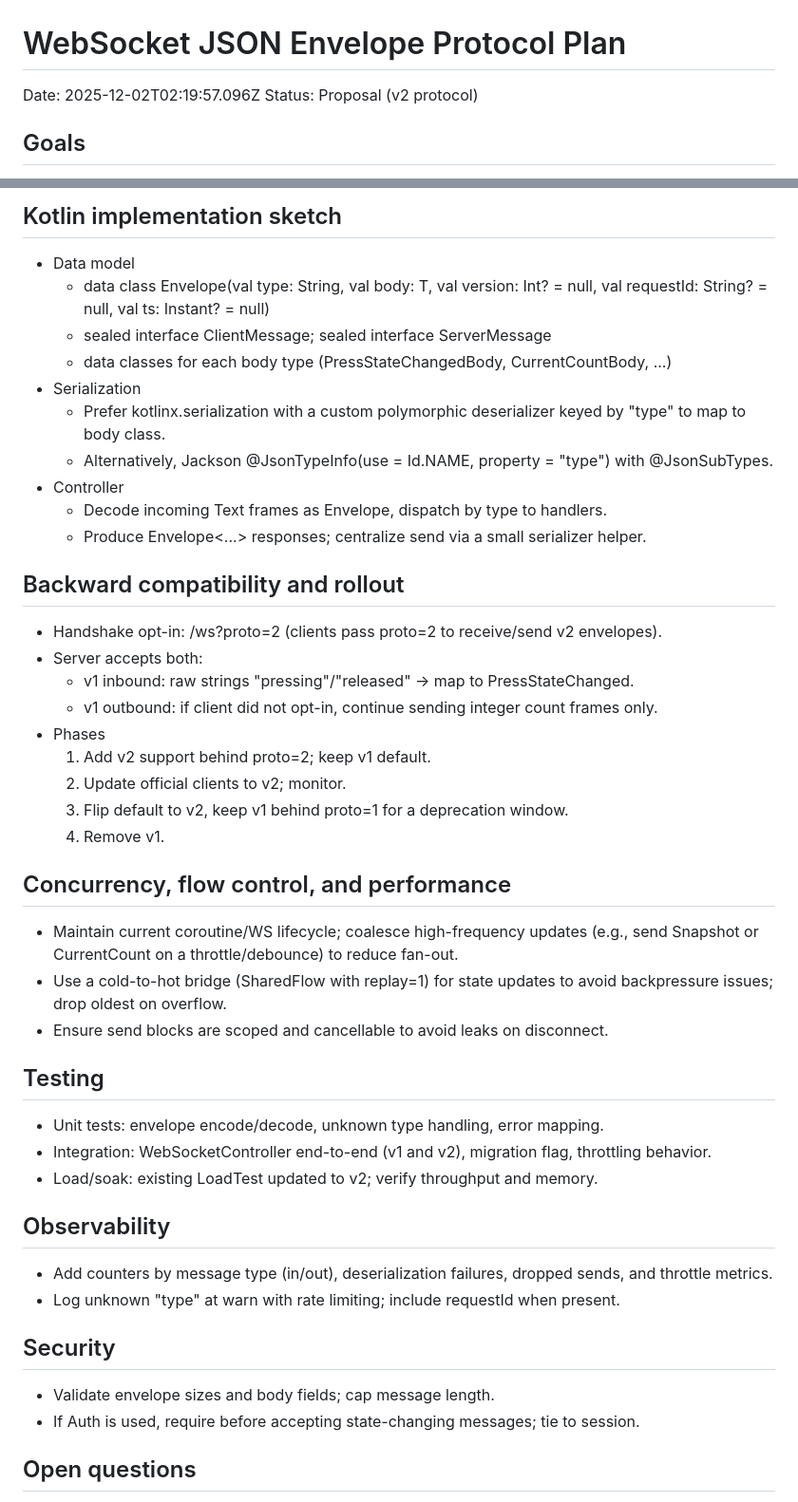
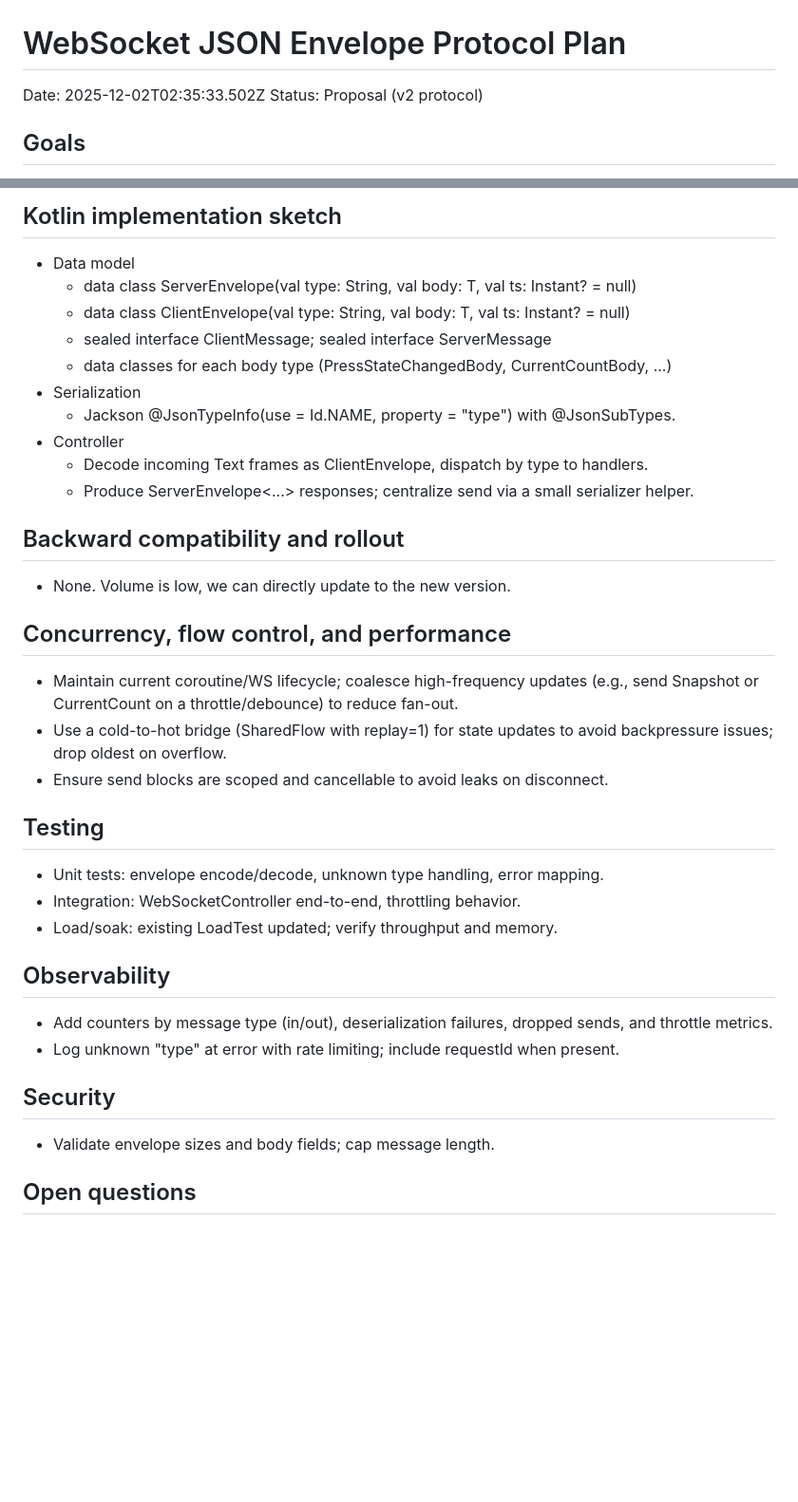
Before and after one commit to zwalsh/button, a Markdown page: docs/websocket-protocol-envelope-plan.md, 2 parts joined by grey strips. Shown: that part at 95% size. GitHub-like rendering; blank space fills up the shorter version.

```diff
--- a/docs/websocket-protocol-envelope-plan.md
+++ b/docs/websocket-protocol-envelope-plan.md
@@ -1,6 +1,6 @@
 # WebSocket JSON Envelope Protocol Plan
 
-Date: 2025-12-02T02:19:57.096Z
+Date: 2025-12-02T02:35:33.502Z
 Status: Proposal (v2 protocol)
 
 ## Goals
@@ -61,26 +54,18 @@ Server → Client
 
 ## Kotlin implementation sketch
 - Data model
-  - data class Envelope<T>(val type: String, val body: T, val version: Int? = null, val requestId: String? = null, val ts: Instant? = null)
+  - data class ServerEnvelope<T : ServerMessage>(val type: String, val body: T, val ts: Instant? = null)
+  - data class ClientEnvelope<T : ClientMessage>(val type: String, val body: T, val ts: Instant? = null)
   - sealed interface ClientMessage; sealed interface ServerMessage
   - data classes for each body type (PressStateChangedBody, CurrentCountBody, ...)
 - Serialization
-  - Prefer kotlinx.serialization with a custom polymorphic deserializer keyed by "type" to map to body class.
-  - Alternatively, Jackson @JsonTypeInfo(use = Id.NAME, property = "type") with @JsonSubTypes.
+  - Jackson @JsonTypeInfo(use = Id.NAME, property = "type") with @JsonSubTypes.
 - Controller
-  - Decode incoming Text frames as Envelope<Any>, dispatch by type to handlers.
-  - Produce Envelope<...> responses; centralize send via a small serializer helper.
+  - Decode incoming Text frames as ClientEnvelope<Any>, dispatch by type to handlers.
+  - Produce ServerEnvelope<...> responses; centralize send via a small serializer helper.
 
 ## Backward compatibility and rollout
-- Handshake opt-in: /ws?proto=2 (clients pass proto=2 to receive/send v2 envelopes).
-- Server accepts both:
-  - v1 inbound: raw strings "pressing"/"released" → map to PressStateChanged.
-  - v1 outbound: if client did not opt-in, continue sending integer count frames only.
-- Phases
-  1) Add v2 support behind proto=2; keep v1 default.
-  2) Update official clients to v2; monitor.
-  3) Flip default to v2, keep v1 behind proto=1 for a deprecation window.
-  4) Remove v1.
+- None. Volume is low, we can directly update to the new version.
 
 ## Concurrency, flow control, and performance
 - Maintain current coroutine/WS lifecycle; coalesce high-frequency updates (e.g., send Snapshot or CurrentCount on a throttle/debounce) to reduce fan-out.
@@ -89,16 +74,15 @@ Server → Client
 
 ## Testing
 - Unit tests: envelope encode/decode, unknown type handling, error mapping.
-- Integration: WebSocketController end-to-end (v1 and v2), migration flag, throttling behavior.
-- Load/soak: existing LoadTest updated to v2; verify throughput and memory.
+- Integration: WebSocketController end-to-end, throttling behavior.
+- Load/soak: existing LoadTest updated; verify throughput and memory.
 
 ## Observability
 - Add counters by message type (in/out), deserialization failures, dropped sends, and throttle metrics.
-- Log unknown "type" at warn with rate limiting; include requestId when present.
+- Log unknown "type" at error with rate limiting; include requestId when present.
 
 ## Security
 - Validate envelope sizes and body fields; cap message length.
-- If Auth is used, require before accepting state-changing messages; tie to session.
 
 ## Open questions
 - Do we need request/response correlation now (requestId) or later? Proposed: optional now, required for future RPC-like ops.
```
Also changed, not shown: other parts of docs/websocket-protocol-envelope-plan.md (+35 -11 lines).
